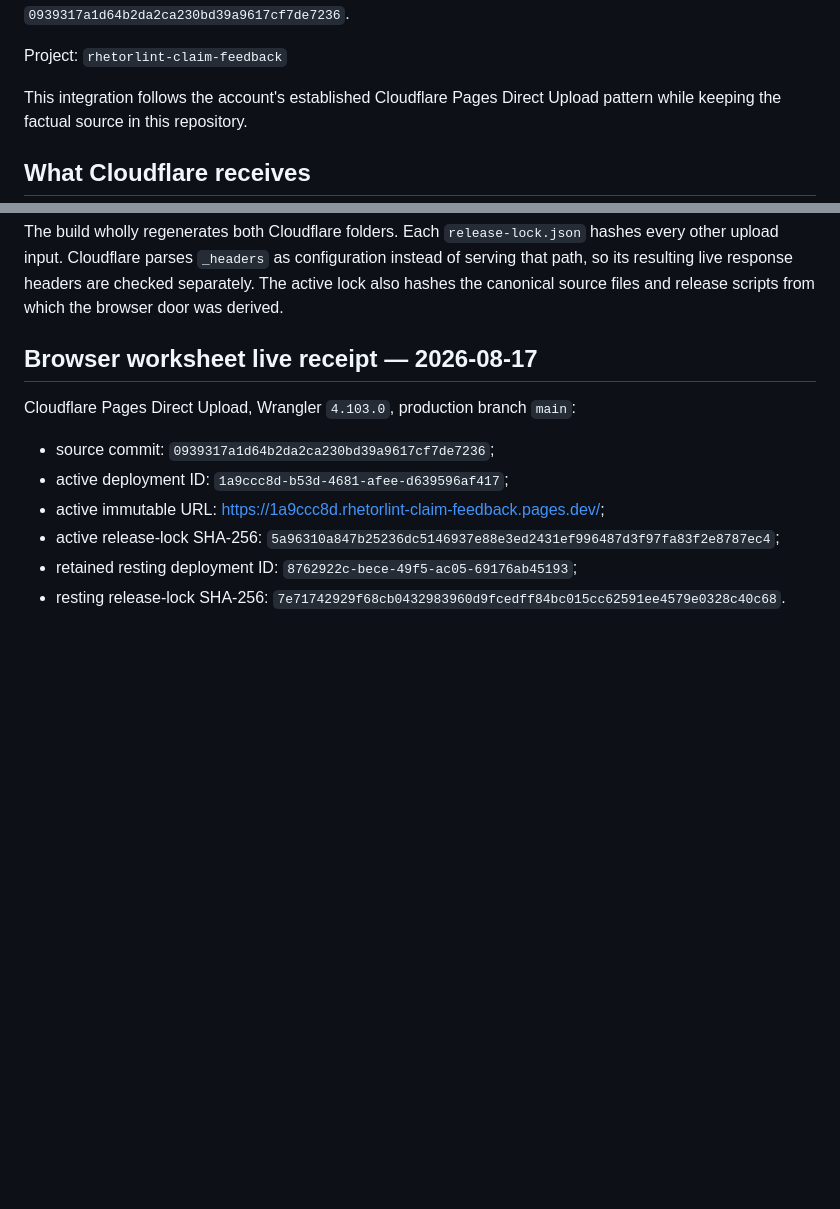
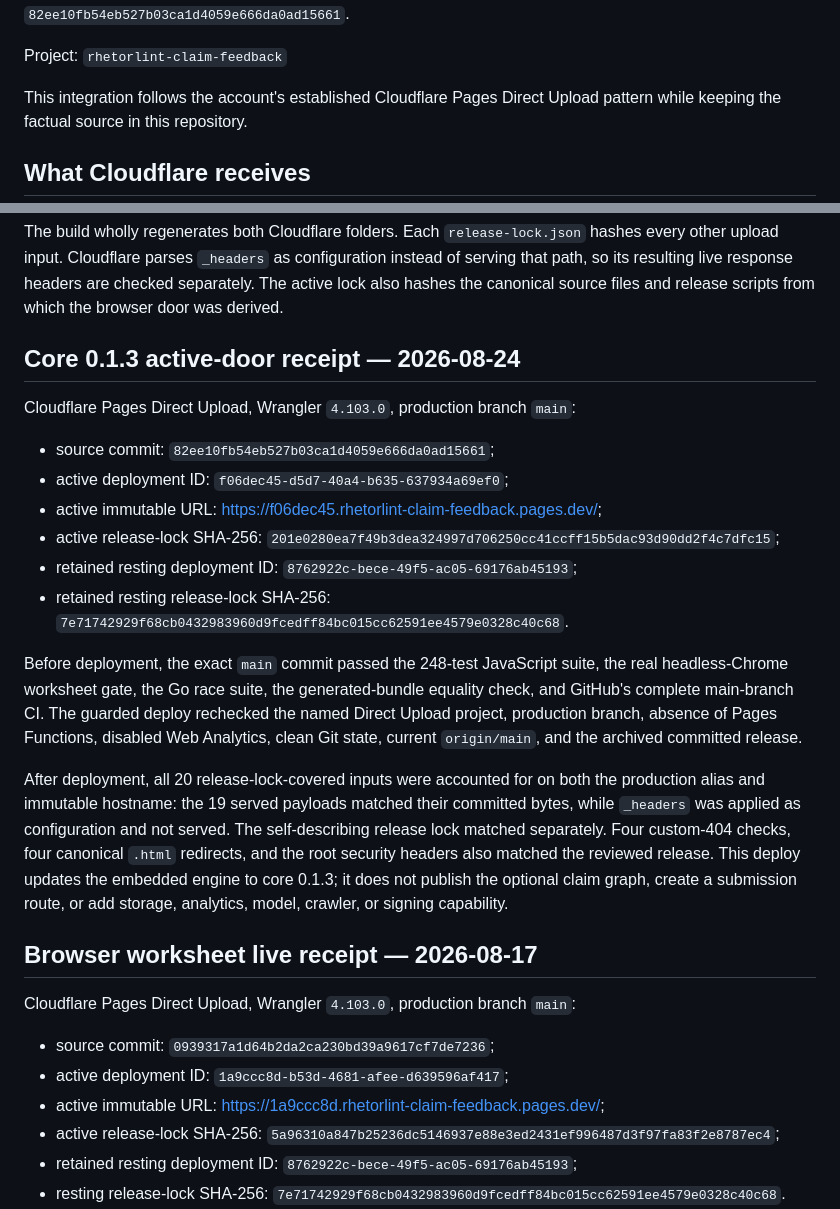
Before and after one commit to cambridgetcg/rhetorlint-spec, a Markdown page: CLOUDFLARE.md, 2 parts joined by grey strips. Drawn GitHub-style; blank space fills up the shorter version.

Commit message:
docs(cloudflare): record core 0.1.3 deployment

```diff
--- a/CLOUDFLARE.md
+++ b/CLOUDFLARE.md
@@ -4,5 +4,5 @@ Status observed 2026-08-17: **live at
 <https://rhetorlint-claim-feedback.pages.dev/>** from exact source commit
-`0939317a1d64b2da2ca230bd39a9617cf7de7236`.
+`82ee10fb54eb527b03ca1d4059e666da0ad15661`.
 
 Project: `rhetorlint-claim-feedback`
 
@@ -47,6 +47,37 @@ The build wholly regenerates both Cloudflare folders. Each
 live response headers are checked separately. The active lock also hashes the
 canonical source files and release scripts from which the browser door was
 derived.
+
+## Core 0.1.3 active-door receipt — 2026-08-24
+
+Cloudflare Pages Direct Upload, Wrangler `4.103.0`, production branch `main`:
+
+- source commit: `82ee10fb54eb527b03ca1d4059e666da0ad15661`;
+- active deployment ID: `f06dec45-d5d7-40a4-b635-637934a69ef0`;
+- active immutable URL:
+  <https://f06dec45.rhetorlint-claim-feedback.pages.dev/>;
+- active release-lock SHA-256:
+  `201e0280ea7f49b3dea324997d706250cc41ccff15b5dac93d90dd2f4c7dfc15`;
+- retained resting deployment ID: `8762922c-bece-49f5-ac05-69176ab45193`;
+- retained resting release-lock SHA-256:
+  `7e71742929f68cb0432983960d9fcedff84bc015cc62591ee4579e0328c40c68`.
+
+Before deployment, the exact `main` commit passed the 248-test JavaScript
+suite, the real headless-Chrome worksheet gate, the Go race suite, the
+generated-bundle equality check, and GitHub's complete main-branch CI. The
+guarded deploy rechecked the named Direct Upload project, production branch,
+absence of Pages Functions, disabled Web Analytics, clean Git state, current
+`origin/main`, and the archived committed release.
+
+After deployment, all 20 release-lock-covered inputs were accounted for on
+both the production alias and immutable hostname: the 19 served payloads
+matched their committed bytes, while `_headers` was applied as configuration
+and not served. The self-describing release lock matched separately. Four
+custom-404 checks, four canonical `.html` redirects, and the root security
+headers also matched the reviewed release. This deploy updates the embedded
+engine to core 0.1.3; it does not publish the optional claim graph, create a
+submission route, or add storage, analytics, model, crawler, or signing
+capability.
 
 ## Browser worksheet live receipt — 2026-08-17
 
```
Also changed, not shown: other parts of CLOUDFLARE.md (+1 -1 lines).
